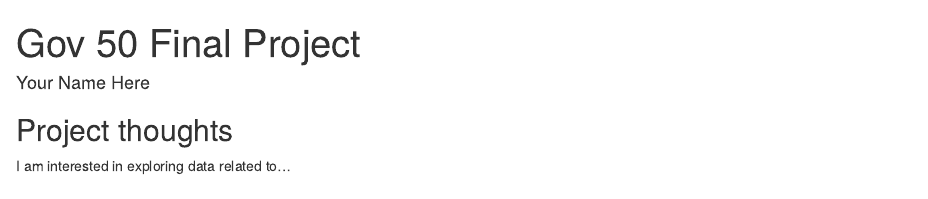
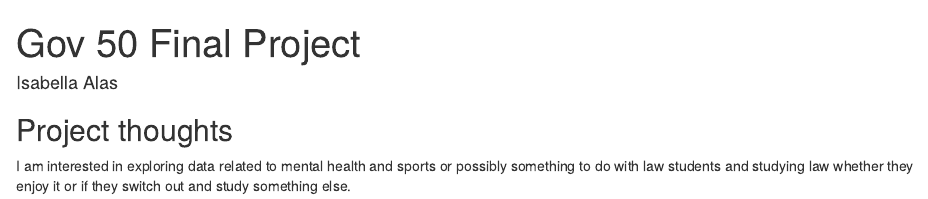
Before and after one commit to alasisa/gov50-final-project, an R Markdown document (index.Rmd): the page in a window 1100 px wide, from its top. Rendered offline with R 4.5, knitr and Pandoc, with nearby package versions; drawn as R Markdown's standard HTML page in place of the format the file asks for.

Commit message:
updated my name and ideas

```diff
--- a/index.Rmd
+++ b/index.Rmd
@@ -1,6 +1,6 @@
 ---
 title: "Gov 50 Final Project"
-author: "Your Name Here"
+author: "Isabella Alas"
 description: "My final project"
 output:
   distill::distill_article:
@@ -11,4 +11,4 @@ output:
 
 ## Project thoughts
 
-I am interested in exploring data related to...
+I am interested in exploring data related to mental health and sports or possibly something to do with law students and studying law whether they enjoy it or if they switch out and study something else.
```
